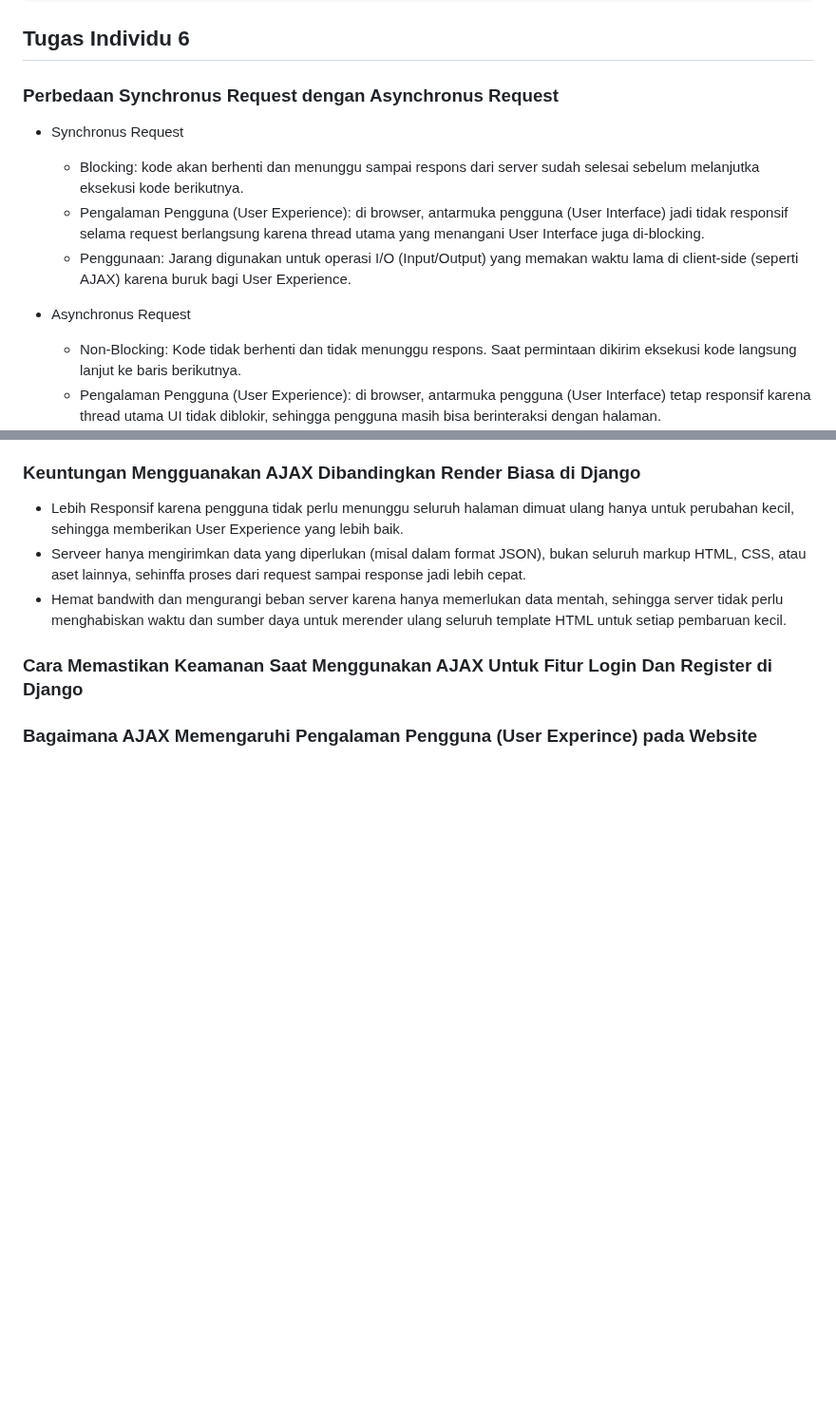
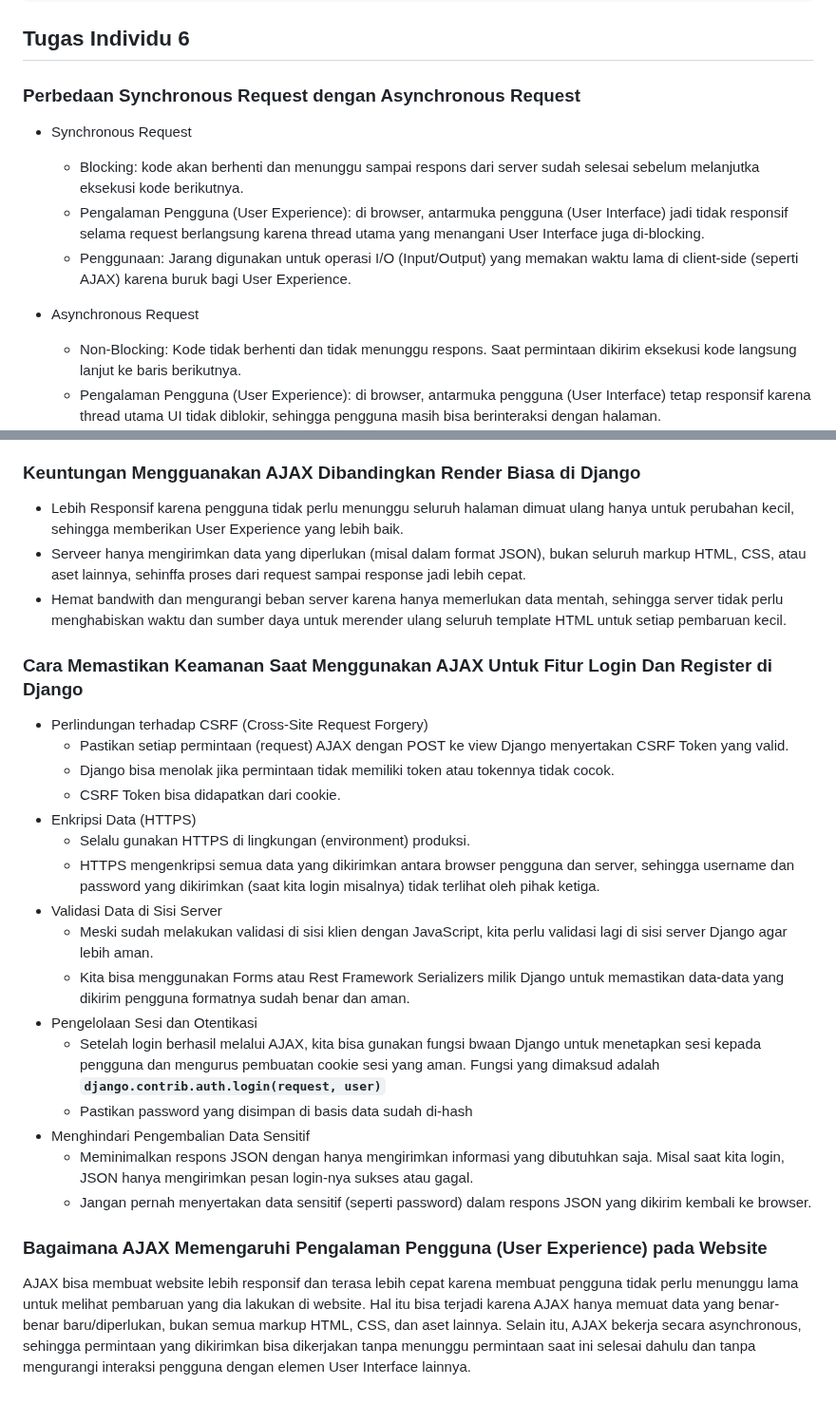
Before and after one commit to farrelzzz/football-shop, a Markdown page: README.md, 2 parts joined by grey strips. Shown at 95% size. Rendered like a GitHub page; blank space fills up the shorter version.

````diff
--- a/README.md
+++ b/README.md
@@ -921,13 +921,13 @@ Cara implementasinya adalah di dalam file .css kita di suatu .elemen misalnya, k
   </nav>
 ```
 ## Tugas Individu 6
-### Perbedaan Synchronus Request dengan Asynchronus Request
- * Synchronus Request
+### Perbedaan Synchronous Request dengan Asynchronous Request
+ * Synchronous Request
    * Blocking: kode akan berhenti dan menunggu sampai respons dari server sudah selesai sebelum melanjutka eksekusi kode berikutnya.
    * Pengalaman Pengguna (User Experience): di browser, antarmuka pengguna (User Interface) jadi tidak responsif selama request berlangsung karena thread utama yang menangani User Interface juga di-blocking.
    * Penggunaan: Jarang digunakan untuk operasi I/O (Input/Output) yang memakan waktu lama di client-side (seperti AJAX) karena buruk bagi User Experience.
 
- * Asynchronus Request
+ * Asynchronous Request
    * Non-Blocking: Kode tidak berhenti dan tidak menunggu respons. Saat permintaan dikirim eksekusi kode langsung lanjut ke baris berikutnya.
    * Pengalaman Pengguna (User Experience): di browser, antarmuka pengguna (User Interface) tetap responsif karena thread utama UI tidak diblokir, sehingga pengguna masih bisa berinteraksi dengan halaman.
    * Penggunaan: umum digunakan untuk sebagian besar interaksi jaringan di web modern (misalnya, menggunakan AJAX, Fetch API, atau XMLHttpRequest dengan pengaturan asinkron) karena meningkatkan User Experience.
@@ -950,4 +950,22 @@ Cara implementasinya adalah di dalam file .css kita di suatu .elemen misalnya, k
   * Hemat bandwith dan mengurangi beban server karena hanya memerlukan data mentah, sehingga server tidak perlu menghabiskan waktu dan sumber daya untuk merender ulang seluruh template HTML untuk setiap pembaruan kecil.
 
 ### Cara Memastikan Keamanan Saat Menggunakan AJAX Untuk Fitur Login Dan Register di Django
-### Bagaimana AJAX Memengaruhi Pengalaman Pengguna (User Experince) pada Website
+  * Perlindungan terhadap CSRF (Cross-Site Request Forgery)
+    * Pastikan setiap permintaan (request) AJAX dengan POST ke view Django menyertakan CSRF Token yang valid.
+    * Django bisa menolak jika permintaan tidak memiliki token atau tokennya tidak cocok.
+    * CSRF Token bisa didapatkan dari cookie.
+  * Enkripsi Data (HTTPS)
+    * Selalu gunakan HTTPS di lingkungan (environment) produksi.
+    * HTTPS mengenkripsi semua data yang dikirimkan antara browser pengguna dan server, sehingga username dan password yang dikirimkan (saat kita login misalnya) tidak terlihat oleh pihak ketiga.
+  * Validasi Data di Sisi Server
+    * Meski sudah melakukan validasi di sisi klien dengan JavaScript, kita perlu validasi lagi di sisi server Django agar lebih aman.
+    * Kita bisa menggunakan Forms atau Rest Framework Serializers milik Django untuk memastikan data-data yang dikirim pengguna formatnya sudah benar dan aman.
+  * Pengelolaan Sesi dan Otentikasi
+    * Setelah login berhasil melalui AJAX, kita bisa gunakan fungsi bwaan Django untuk menetapkan sesi kepada pengguna dan mengurus pembuatan cookie sesi yang aman. Fungsi yang dimaksud adalah **`django.contrib.auth.login(request, user)`**
+    * Pastikan password yang disimpan di basis data sudah di-hash
+  * Menghindari Pengembalian Data Sensitif
+    * Meminimalkan respons JSON dengan hanya mengirimkan informasi yang dibutuhkan saja. Misal saat kita login, JSON hanya mengirimkan pesan login-nya sukses atau gagal.
+    * Jangan pernah menyertakan data sensitif (seperti password) dalam respons JSON yang dikirim kembali ke browser.
+
+### Bagaimana AJAX Memengaruhi Pengalaman Pengguna (User Experience) pada Website
+AJAX bisa membuat website lebih responsif dan terasa lebih cepat karena membuat pengguna tidak perlu menunggu lama untuk melihat pembaruan yang dia lakukan di website. Hal itu bisa terjadi karena AJAX hanya memuat data yang benar-benar baru/diperlukan, bukan semua markup HTML, CSS, dan aset lainnya. Selain itu, AJAX bekerja secara asynchronous, sehingga permintaan yang dikirimkan bisa dikerjakan tanpa menunggu permintaan saat ini selesai dahulu dan tanpa mengurangi interaksi pengguna dengan elemen User Interface lainnya.
````
